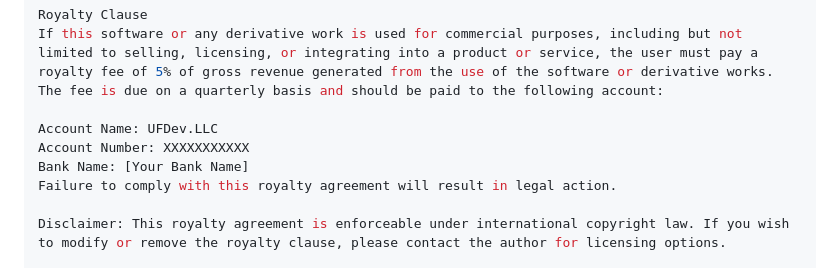
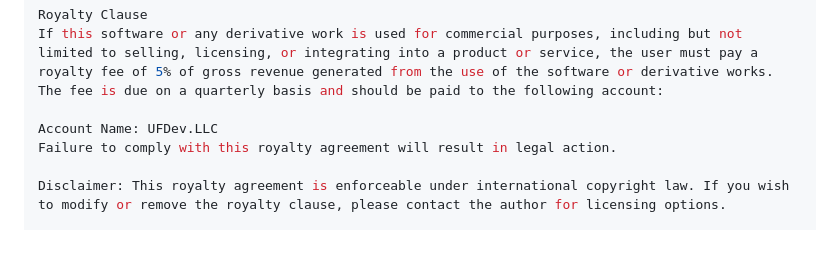
Before and after one commit to devinllc/video-transcoding, a Markdown page: README.md, the part around the change. Drawn GitHub-style; blank space fills up the shorter version.

Commit message:
Update README.md ccccc

```diff
--- a/README.md
+++ b/README.md
@@ -74,8 +74,6 @@ Royalty Clause
 If this software or any derivative work is used for commercial purposes, including but not limited to selling, licensing, or integrating into a product or service, the user must pay a royalty fee of 5% of gross revenue generated from the use of the software or derivative works. The fee is due on a quarterly basis and should be paid to the following account:
 
 Account Name: UFDev.LLC
-Account Number: XXXXXXXXXXX
-Bank Name: [Your Bank Name]
 Failure to comply with this royalty agreement will result in legal action.
 
 Disclaimer: This royalty agreement is enforceable under international copyright law. If you wish to modify or remove the royalty clause, please contact the author for licensing options.
```
